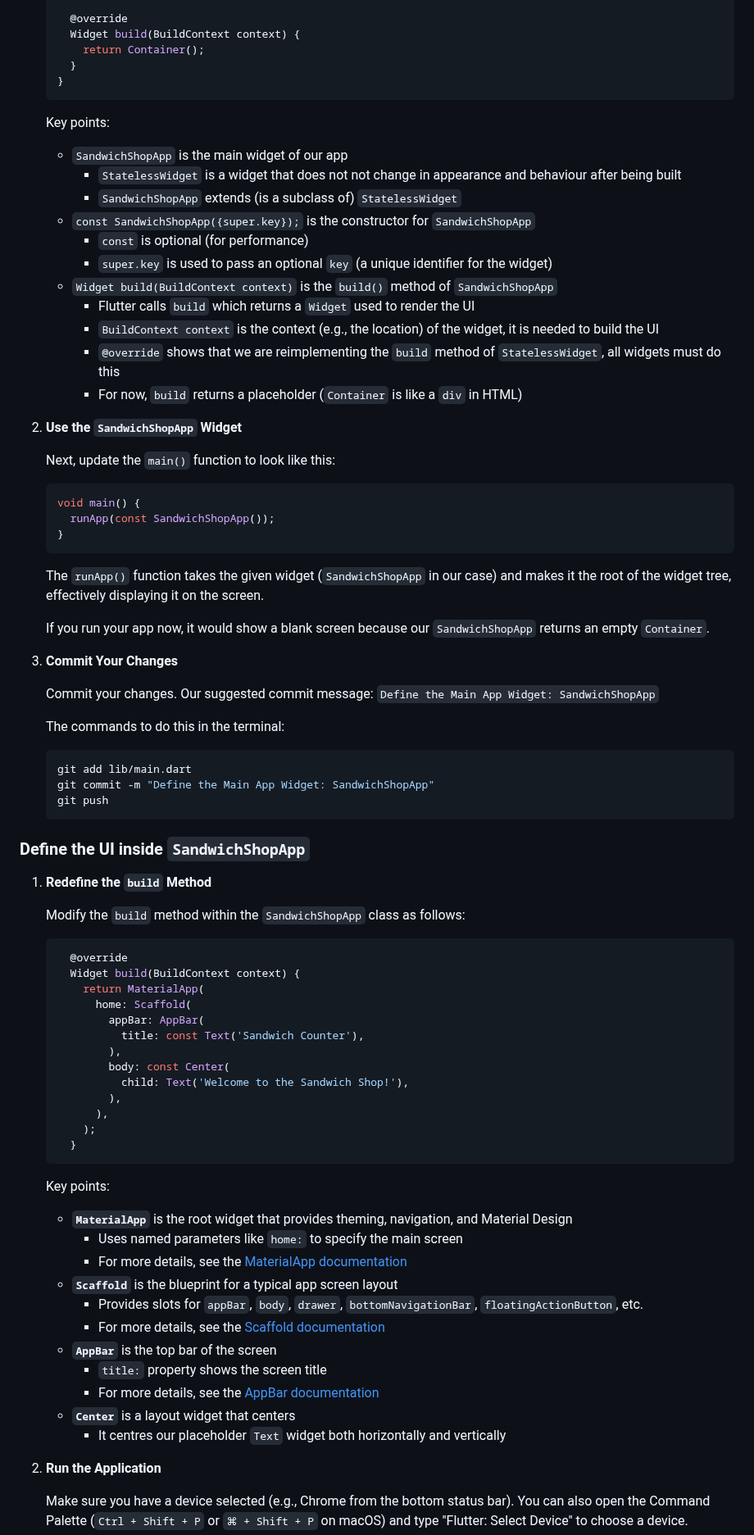
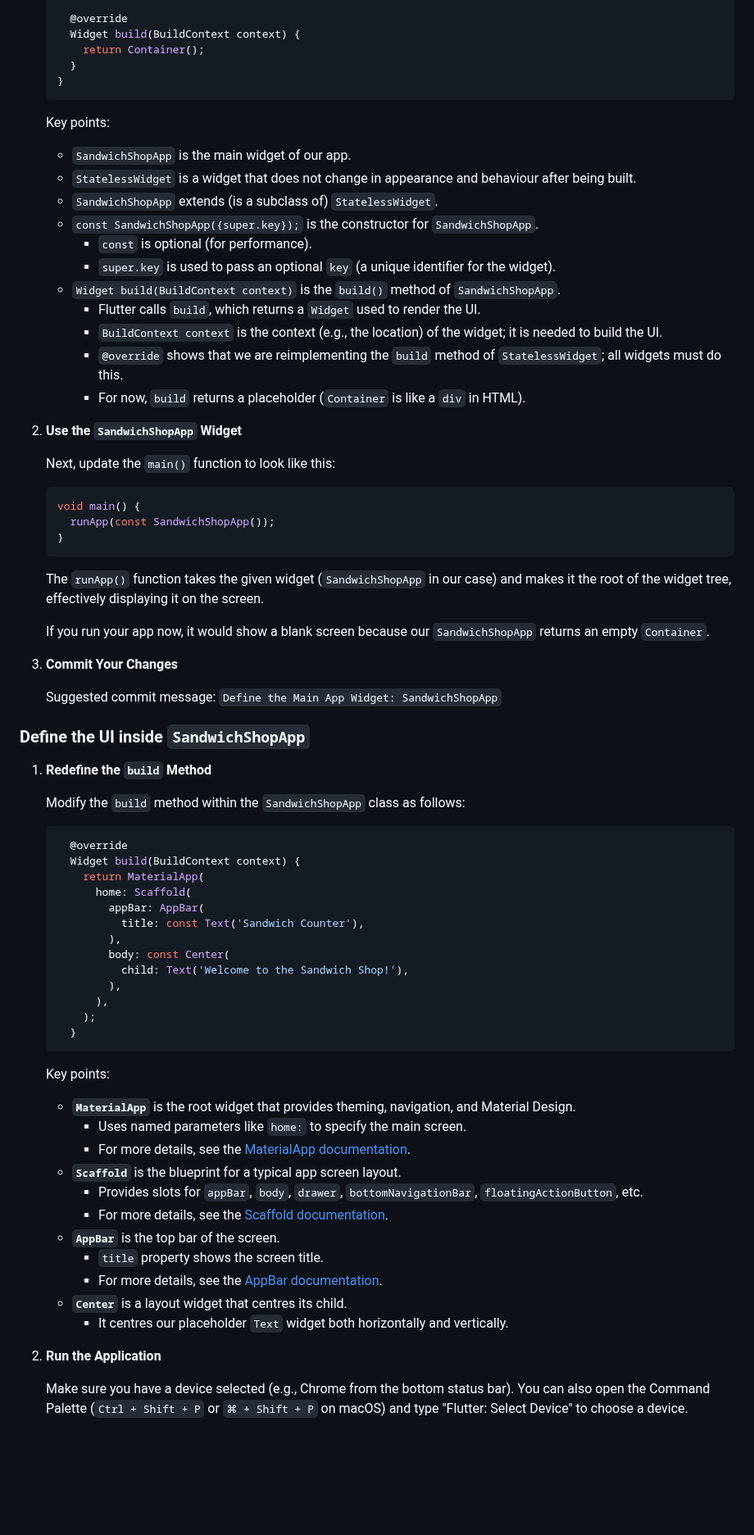
Before and after one commit to manighahrmani/sandwich_shop, a Markdown page: worksheet2.md, the part around one of its changes. Shown at 82% size. GitHub-like rendering; blank space fills up the shorter version.

Commit message:
Shorten the instructions in worksheet 2

````diff
--- a/worksheet2.md
+++ b/worksheet2.md
@@ -93,24 +92,24 @@ This project should already be a repository in your GitHub account.
 
-      @override
-      Widget build(BuildContext context) {
-        return Container();
-      }
+      @override
+      Widget build(BuildContext context) {
+        return Container();
+      }
     }
     ```
 
     Key points:
 
-    - `SandwichShopApp` is the main widget of our app
-      - `StatelessWidget` is a widget that does not not change in appearance and behaviour after being built
-      - `SandwichShopApp` extends (is a subclass of) `StatelessWidget`
-    - `const SandwichShopApp({super.key});` is the constructor for `SandwichShopApp`
-      - `const` is optional (for performance)
-      - `super.key` is used to pass an optional `key` (a unique identifier for the widget)
-    - `Widget build(BuildContext context)` is the `build()` method of `SandwichShopApp`
-      - Flutter calls `build` which returns a `Widget` used to render the UI
-      - `BuildContext context` is the context (e.g., the location) of the widget, it is needed to build the UI
-      - `@override` shows that we are reimplementing the `build` method of `StatelessWidget`, all widgets must do this
-      - For now, `build` returns a placeholder (`Container` is like a `div` in HTML)
+    * `SandwichShopApp` is the main widget of our app.
+    * `StatelessWidget` is a widget that does not change in appearance and behaviour after being built.
+    * `SandwichShopApp` extends (is a subclass of) `StatelessWidget`.
+    * `const SandwichShopApp({super.key});` is the constructor for `SandwichShopApp`.
+        * `const` is optional (for performance).
+        * `super.key` is used to pass an optional `key` (a unique identifier for the widget).
+    * `Widget build(BuildContext context)` is the `build()` method of `SandwichShopApp`.
+        * Flutter calls `build`, which returns a `Widget` used to render the UI.
+        * `BuildContext context` is the context (e.g., the location) of the widget; it is needed to build the UI.
+        * `@override` shows that we are reimplementing the `build` method of `StatelessWidget`; all widgets must do this.
+        * For now, `build` returns a placeholder (`Container` is like a `div` in HTML).
 
 2.  **Use the `SandwichShopApp` Widget**
 
@@ -118,7 +117,7 @@ This project should already be a repository in your GitHub account.
 
     ```dart
     void main() {
-      runApp(const SandwichShopApp());
+      runApp(const SandwichShopApp());
     }
     ```
 
@@ -128,16 +127,7 @@ This project should already be a repository in your GitHub account.
 
 3.  **Commit Your Changes**
 
-    Commit your changes.
-    Our suggested commit message: `Define the Main App Widget: SandwichShopApp`
-
-    The commands to do this in the terminal:
-
-    ```bash
-    git add lib/main.dart
-    git commit -m "Define the Main App Widget: SandwichShopApp"
-    git push
-    ```
+    Suggested commit message: `Define the Main App Widget: SandwichShopApp`
 
 ### Define the UI inside `SandwichShopApp`
 
@@ -146,34 +136,34 @@ This project should already be a repository in your GitHub account.
     Modify the `build` method within the `SandwichShopApp` class as follows:
 
     ```dart
-      @override
-      Widget build(BuildContext context) {
-        return MaterialApp(
-          home: Scaffold(
-            appBar: AppBar(
-              title: const Text('Sandwich Counter'),
-            ),
-            body: const Center(
-              child: Text('Welcome to the Sandwich Shop!'),
-            ),
-          ),
-        );
-      }
+      @override
+      Widget build(BuildContext context) {
+        return MaterialApp(
+          home: Scaffold(
+            appBar: AppBar(
+              title: const Text('Sandwich Counter'),
+            ),
+            body: const Center(
+              child: Text('Welcome to the Sandwich Shop!'),
+            ),
+          ),
+        );
+      }
     ```
 
     Key points:
 
-    - **`MaterialApp`** is the root widget that provides theming, navigation, and Material Design
-      - Uses named parameters like `home:` to specify the main screen
-      - For more details, see the [MaterialApp documentation](https://api.flutter.dev/flutter/material/MaterialApp-class.html)
-    - **`Scaffold`** is the blueprint for a typical app screen layout
-      - Provides slots for `appBar`, `body`, `drawer`, `bottomNavigationBar`, `floatingActionButton`, etc.
-      - For more details, see the [Scaffold documentation](https://api.flutter.dev/flutter/material/Scaffold-class.html)
-    - **`AppBar`** is the top bar of the screen
-      - `title:` property shows the screen title
-      - For more details, see the [AppBar documentation](https://api.flutter.dev/flutter/material/AppBar-class.html)
-    - **`Center`** is a layout widget that centers
-      - It centres our placeholder `Text` widget both horizontally and vertically
+    * **`MaterialApp`** is the root widget that provides theming, navigation, and Material Design.
+        * Uses named parameters like `home:` to specify the main screen.
+        * For more details, see the [MaterialApp documentation](https://api.flutter.dev/flutter/material/MaterialApp-class.html).
+    * **`Scaffold`** is the blueprint for a typical app screen layout.
+        * Provides slots for `appBar`, `body`, `drawer`, `bottomNavigationBar`, `floatingActionButton`, etc.
+        * For more details, see the [Scaffold documentation](https://api.flutter.dev/flutter/material/Scaffold-class.html).
+    * **`AppBar`** is the top bar of the screen.
+        * `title` property shows the screen title.
+        * For more details, see the [AppBar documentation](https://api.flutter.dev/flutter/material/AppBar-class.html).
+    * **`Center`** is a layout widget that centres its child.
+        * It centres our placeholder `Text` widget both horizontally and vertically.
 
 2.  **Run the Application**
 
````
Also changed, not shown: other parts of worksheet2.md (+53 -93 lines).
